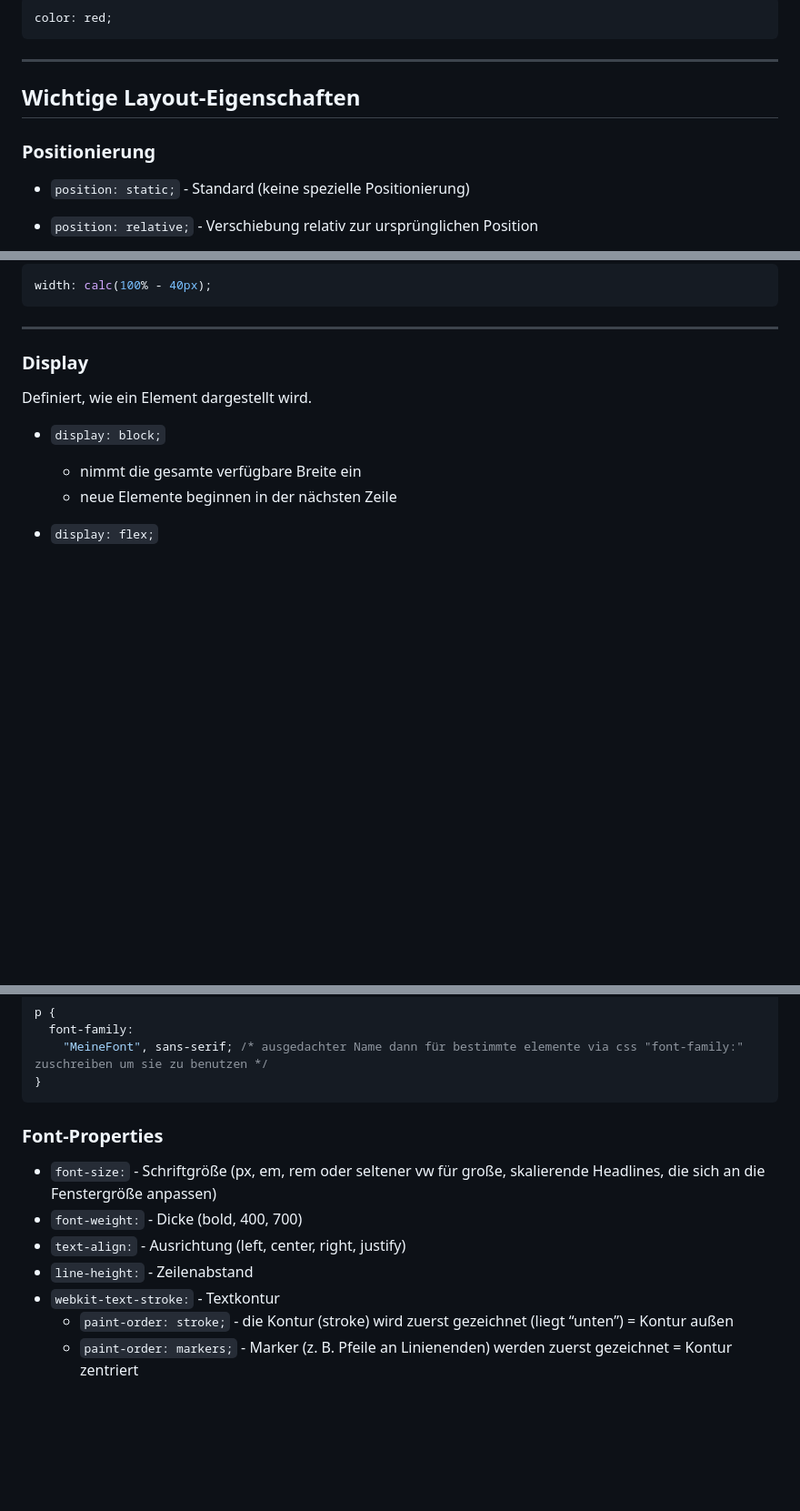
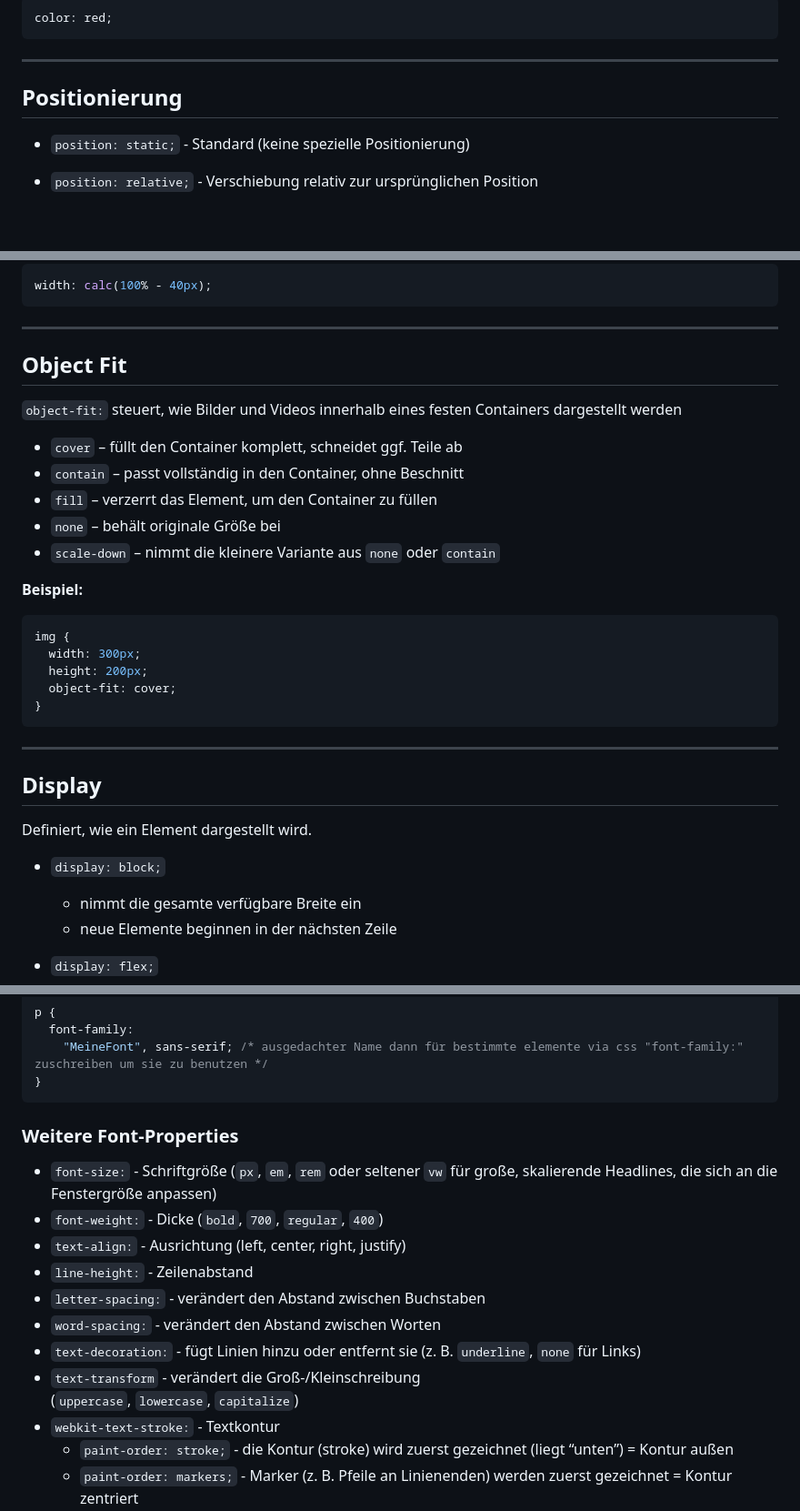
Before and after one commit to maxanlam/CSSDEMO, a Markdown page: README.md, 3 parts joined by grey strips. Shown at 91% size. GitHub-like rendering; blank space fills up the shorter version.

````diff
--- a/README.md
+++ b/README.md
@@ -340,9 +340,7 @@ color: red;
 
 ---
 
-## Wichtige Layout-Eigenschaften
-
-### Positionierung
+## Positionierung
 
 - `position: static;` - Standard (keine spezielle Positionierung)
 
@@ -422,7 +420,29 @@ width: calc(100% - 40px);
 
 ---
 
-### Display
+## Object Fit
+
+`object-fit:` steuert, wie Bilder und Videos innerhalb eines festen Containers dargestellt werden
+
+- `cover` – füllt den Container komplett, schneidet ggf. Teile ab
+- `contain` – passt vollständig in den Container, ohne Beschnitt
+- `fill` – verzerrt das Element, um den Container zu füllen
+- `none` – behält originale Größe bei
+- `scale-down` – nimmt die kleinere Variante aus `none` oder `contain`
+
+**Beispiel:**
+
+```css
+img {
+  width: 300px;
+  height: 200px;
+  object-fit: cover;
+}
+```
+
+---
+
+## Display
 
 Definiert, wie ein Element dargestellt wird.
 
@@ -579,12 +599,17 @@ p {
 }
 ```
 
-### Font-Properties
+### Weitere Font-Properties
 
-- `font-size:` - Schriftgröße (px, em, rem oder seltener vw für große, skalierende Headlines, die sich an die Fenstergröße anpassen)
-- `font-weight:` - Dicke (bold, 400, 700)
+- `font-size:` - Schriftgröße (`px`, `em`, `rem` oder seltener `vw` für große, skalierende Headlines, die sich an die Fenstergröße anpassen)
+- `font-weight:` - Dicke (`bold`, `700`, `regular`, `400`)
 - `text-align:` - Ausrichtung (left, center, right, justify)
 - `line-height:` - Zeilenabstand
+- `letter-spacing:` - verändert den Abstand zwischen Buchstaben
+- `word-spacing:` - verändert den Abstand zwischen Worten
+- `text-decoration:` - fügt Linien hinzu oder entfernt sie (z. B. `underline`, `none` für Links)
+- `text-transform` - verändert die Groß-/Kleinschreibung
+  (`uppercase`, `lowercase`, `capitalize`)
 - `webkit-text-stroke:` - Textkontur
   - `paint-order: stroke;` - die Kontur (stroke) wird zuerst gezeichnet (liegt “unten”) = Kontur außen
   - `paint-order: markers;` - Marker (z. B. Pfeile an Linienenden) werden zuerst gezeichnet = Kontur zentriert
````
Also changed, not shown: teachernotes.md (added, +437 -0 lines).
